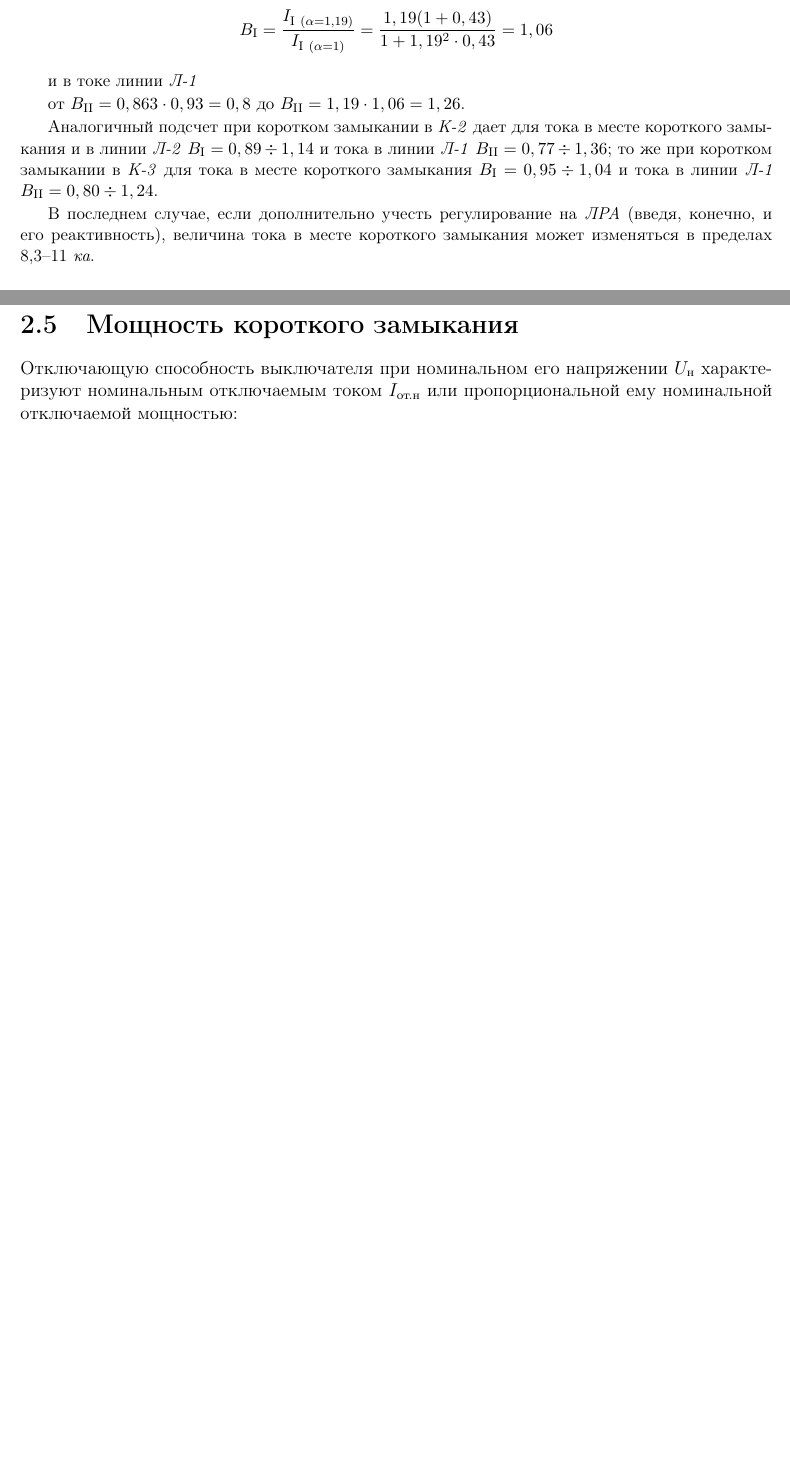
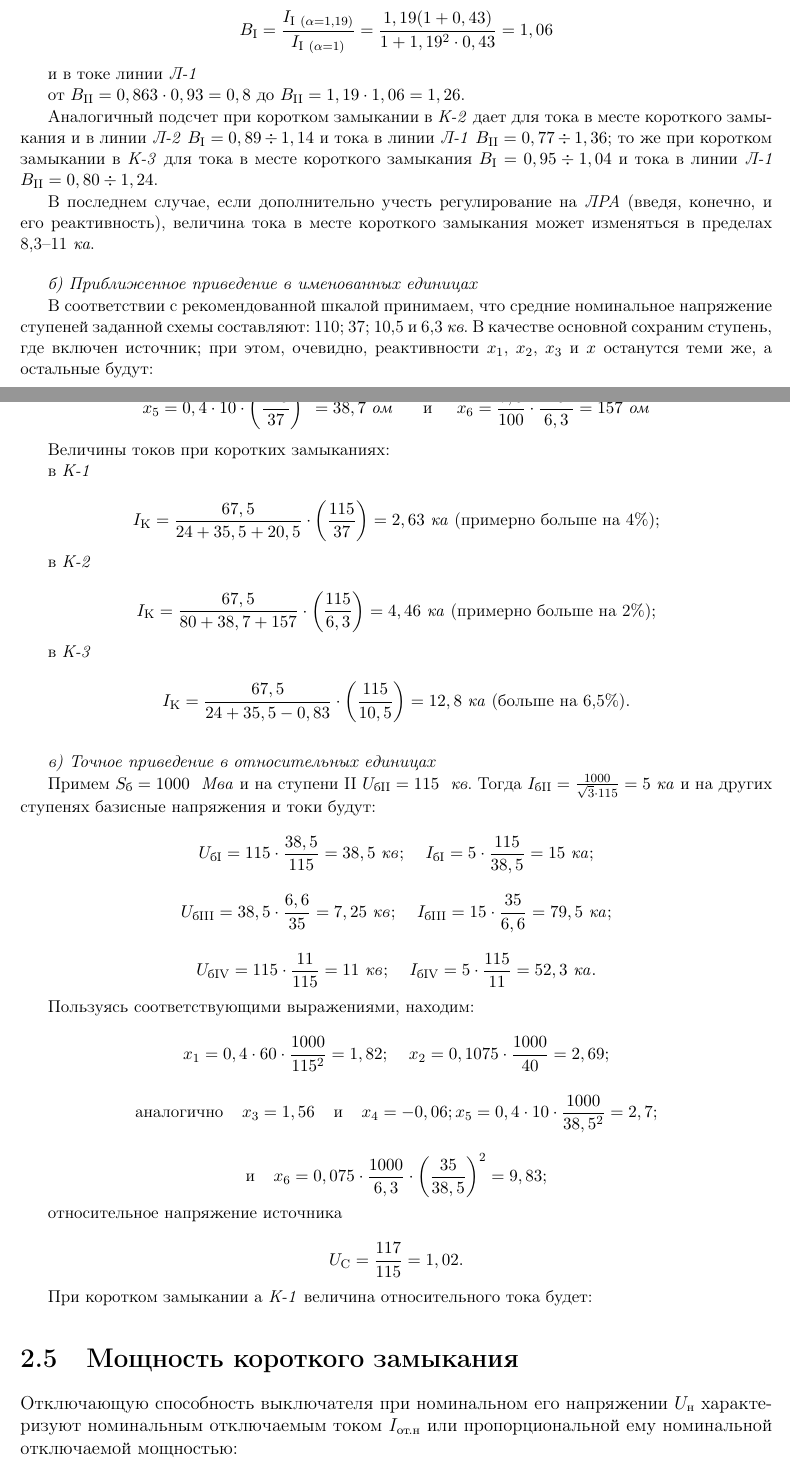
Before and after one commit to wyfinger/Ulianov1970, a LaTeX book (main.tex, which reads tex/chapter02.tex): two parts of pages 28 and 29 of 30, joined at a grey line, cut so that both start at the same text, the shorter picture padded with empty space. Compiled offline with pdfLaTeX; a LaTeX package or settings file that is missing is left out.

Commit message:
стр. 46

```diff
--- a/tex/chapter02.tex
+++ b/tex/chapter02.tex
@@ -699,13 +699,83 @@ $ U_{\text{ср.б}} $ --- тоже выбранной основной степ
 
 	В последнем случае, если дополнительно учесть регулирование на \textit{ЛРА} (введя, конечно, и его реактивность), величина тока в месте короткого замыкания может изменяться в пределах  8,3--11~\textit{ка}.
 
-	% стр. 44
+	\vspace{1pc}
+	\textit{б) Приближенное приведение в именованных единицах}
 
+	В соответствии с рекомендованной шкалой принимаем, что средние номинальное напряжение ступеней заданной схемы составляют: 110; 37; 10,5 и 6,3~\textit{кв}. В качестве основной сохраним ступень, где включен источник; при этом, очевидно, реактивности $ x_1 $, $ x_2 $, $ x_3 $ и $ x $ останутся теми же, а остальные будут:
 
+	\begin{equation*}
+		x_5 = 0,4 \cdot 10 \cdot \bigg( \frac{115}{37} \bigg)^2 = 38,7 \text{~\textit{ом}
+		\hspace{1pc} и \hspace{1pc}}
+		x_6 = \frac{7,5}{100} \cdot \frac{115^2}{6,3} = 157 \text{~\textit{ом}}
+	\end{equation*}
 
+	Величины токов при коротких замыканиях:
 
+	в \textit{К-1}
 
+	\begin{equation*}
+		I_{\text{К}} = \frac{67,5}{24 + 35,5 + 20,5} \cdot \bigg( \frac{115}{37} \bigg) = 2,63 \text{~\textit{ка} (примерно больше на 4\%)};
+	\end{equation*}
 
+	в \textit{К-2}
+
+	\begin{equation*}
+		I_{\text{К}} = \frac{67,5}{80 + 38,7 + 157} \cdot \bigg( \frac{115}{6,3} \bigg) = 4,46 \text{~\textit{ка} (примерно больше на 2\%)};
+	\end{equation*}
+
+	в \textit{К-3}
+
+	\begin{equation*}
+		I_{\text{К}} = \frac{67,5}{24 + 35,5 - 0,83} \cdot \bigg( \frac{115}{10,5} \bigg) = 12,8 \text{~\textit{ка} (больше на 6,5\%)}.
+	\end{equation*}
+
+	\vspace{1pc}
+	\textit{в) Точное приведение в относительных единицах}
+
+	Примем $ S_{\text{б}} = 1000 $ ~\textit{Мва} и на ступени II $ U_{\text{бII}} = 115 $ ~\textit{кв}. Тогда $ I_{\text{бII}} = \frac{1000}{\sqrt{3} \cdot 115} = 5 $~\textit{ка} и на других ступенях базисные напряжения и токи будут:
+
+	\begin{equation*}
+		U_{\text{бI}} = 115 \cdot \frac{38,5}{115} = 38,5\text{~\textit{кв}};
+		\hspace{1pc}
+		I_{\text{бI}} = 5 \cdot \frac{115}{38,5} = 15\text{~\textit{ка}};
+	\end{equation*}
+
+	\begin{equation*}
+		U_{\text{бIII}} = 38,5 \cdot \frac{6,6}{35} = 7,25\text{~\textit{кв}};
+		\hspace{1pc}
+		I_{\text{бIII}} = 15 \cdot \frac{35}{6,6} = 79,5\text{~\textit{ка}};
+	\end{equation*}
+
+	\begin{equation*}
+		U_{\text{бIV}} = 115 \cdot \frac{11}{115} = 11\text{~\textit{кв}};
+		\hspace{1pc}
+		I_{\text{бIV}} = 5 \cdot \frac{115}{11} = 52,3\text{~\textit{ка}}.
+	\end{equation*}
+
+	Пользуясь соответствующими выражениями, находим:
+
+	\begin{equation*}
+		x_1 = 0,4 \cdot 60 \cdot \frac{1000}{115^2} = 1,82;
+		\hspace{1pc}
+		x_2 = 0,1075 \cdot \frac{1000}{40} = 2,69;
+	\end{equation*}
+
+	\begin{equation*}
+		\text{аналогично} \hspace{1pc} x_3 = 1,56 \hspace{1pc}\text{и}\hspace{1pc} x_4 = -0,06; x_5 = 0,4 \cdot 10 \cdot \frac{1000}{38,5^2} = 2,7;
+	\end{equation*}
+
+	\begin{equation*}
+		\text{и\hspace{1pc}} x_6 = 0,075 \cdot \frac{1000}{6,3} \cdot \bigg( \frac{35}{38,5} \bigg)^2 = 9,83;
+	\end{equation*}
+
+	относительное напряжение источника
+
+	\begin{equation*}
+		U_{\text{С}} = \frac{117}{115} = 1,02.
+	\end{equation*}
+
+	При коротком замыкании а \textit{К-1} величина относительного тока будет:
 
 \end{small}
 
```
Also changed, not shown: main.bbl (deleted), main.pdf, 2 other files.
